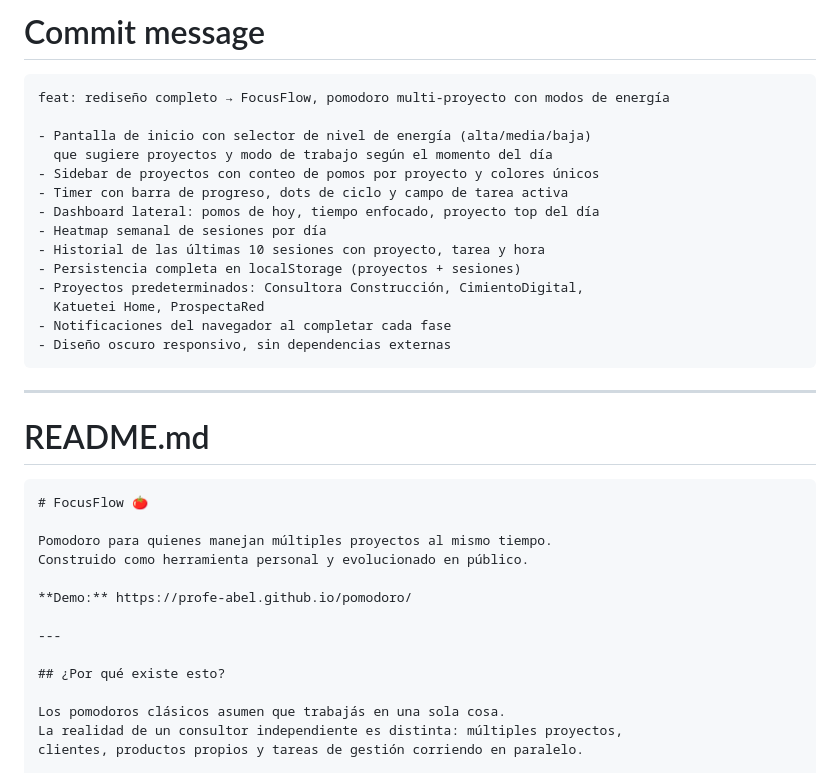
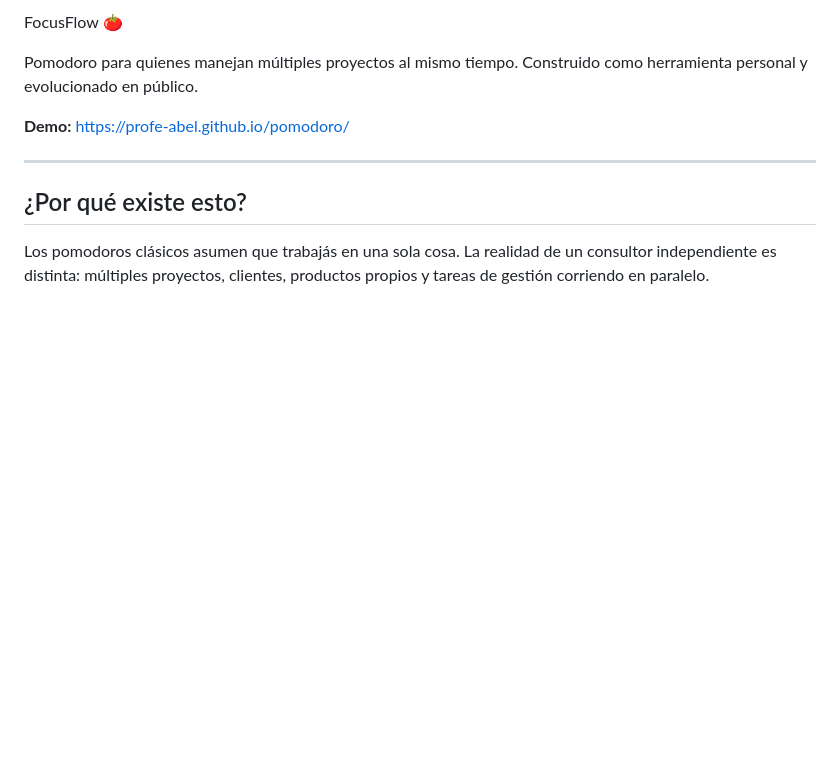
Before and after one commit to profe-abel/pomodoro, a Markdown page: README.md, the part around the change. Rendered like a GitHub page; blank space fills up the shorter version.

Commit message:
FocusFlow project details
Updated README to reflect new project name and features.

````diff
--- a/README.md
+++ b/README.md
@@ -1,28 +1,4 @@
-# Commit message
-
-```
-feat: rediseño completo → FocusFlow, pomodoro multi-proyecto con modos de energía
-
-- Pantalla de inicio con selector de nivel de energía (alta/media/baja)
-  que sugiere proyectos y modo de trabajo según el momento del día
-- Sidebar de proyectos con conteo de pomos por proyecto y colores únicos
-- Timer con barra de progreso, dots de ciclo y campo de tarea activa
-- Dashboard lateral: pomos de hoy, tiempo enfocado, proyecto top del día
-- Heatmap semanal de sesiones por día
-- Historial de las últimas 10 sesiones con proyecto, tarea y hora
-- Persistencia completa en localStorage (proyectos + sesiones)
-- Proyectos predeterminados: Consultora Construcción, CimientoDigital,
-  Katuetei Home, ProspectaRed
-- Notificaciones del navegador al completar cada fase
-- Diseño oscuro responsivo, sin dependencias externas
-```
-
----
-
-# README.md
-
-```markdown
-# FocusFlow 🍅
+FocusFlow 🍅
 
 Pomodoro para quienes manejan múltiples proyectos al mismo tiempo.
 Construido como herramienta personal y evolucionado en público.
````
